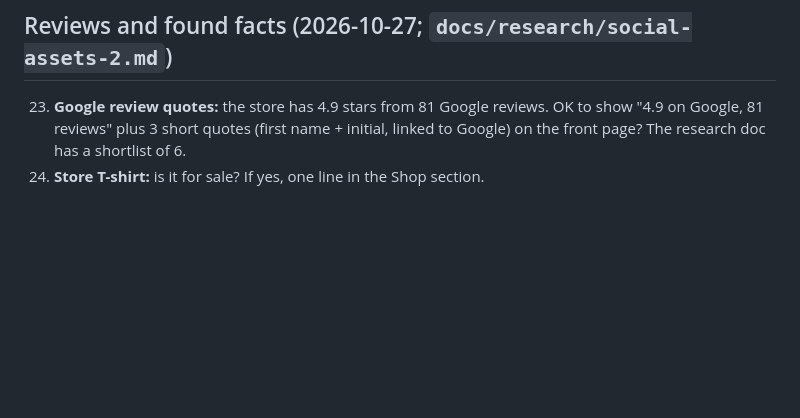
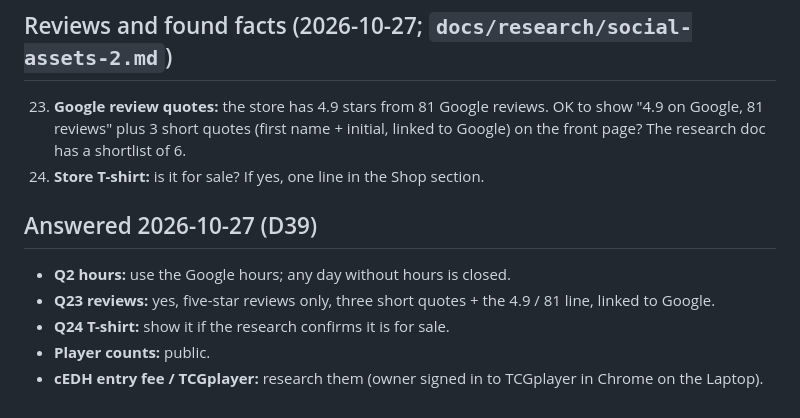
Before and after one commit to Mishtuk/Mulligan-Games-Website-concept-, a Markdown page: OWNER-QUESTIONS.md, the part around the change. GitHub-like rendering; blank space fills up the shorter version.

```diff
--- a/OWNER-QUESTIONS.md
+++ b/OWNER-QUESTIONS.md
@@ -73,3 +73,10 @@ write the answer and date under the question and, if it changes a ruling, add an
 23. **Google review quotes:** the store has 4.9 stars from 81 Google reviews. OK to show "4.9 on Google, 81 reviews" plus
     3 short quotes (first name + initial, linked to Google) on the front page? The research doc has a shortlist of 6.
 24. **Store T-shirt:** is it for sale? If yes, one line in the Shop section.
+
+## Answered 2026-10-27 (D39)
+- **Q2 hours:** use the Google hours; any day without hours is closed.
+- **Q23 reviews:** yes, five-star reviews only, three short quotes + the 4.9 / 81 line, linked to Google.
+- **Q24 T-shirt:** show it if the research confirms it is for sale.
+- **Player counts:** public.
+- **cEDH entry fee / TCGplayer:** research them (owner signed in to TCGplayer in Chrome on the Laptop).
```
Also changed, not shown: DECISIONS.md (+15 -0 lines).
